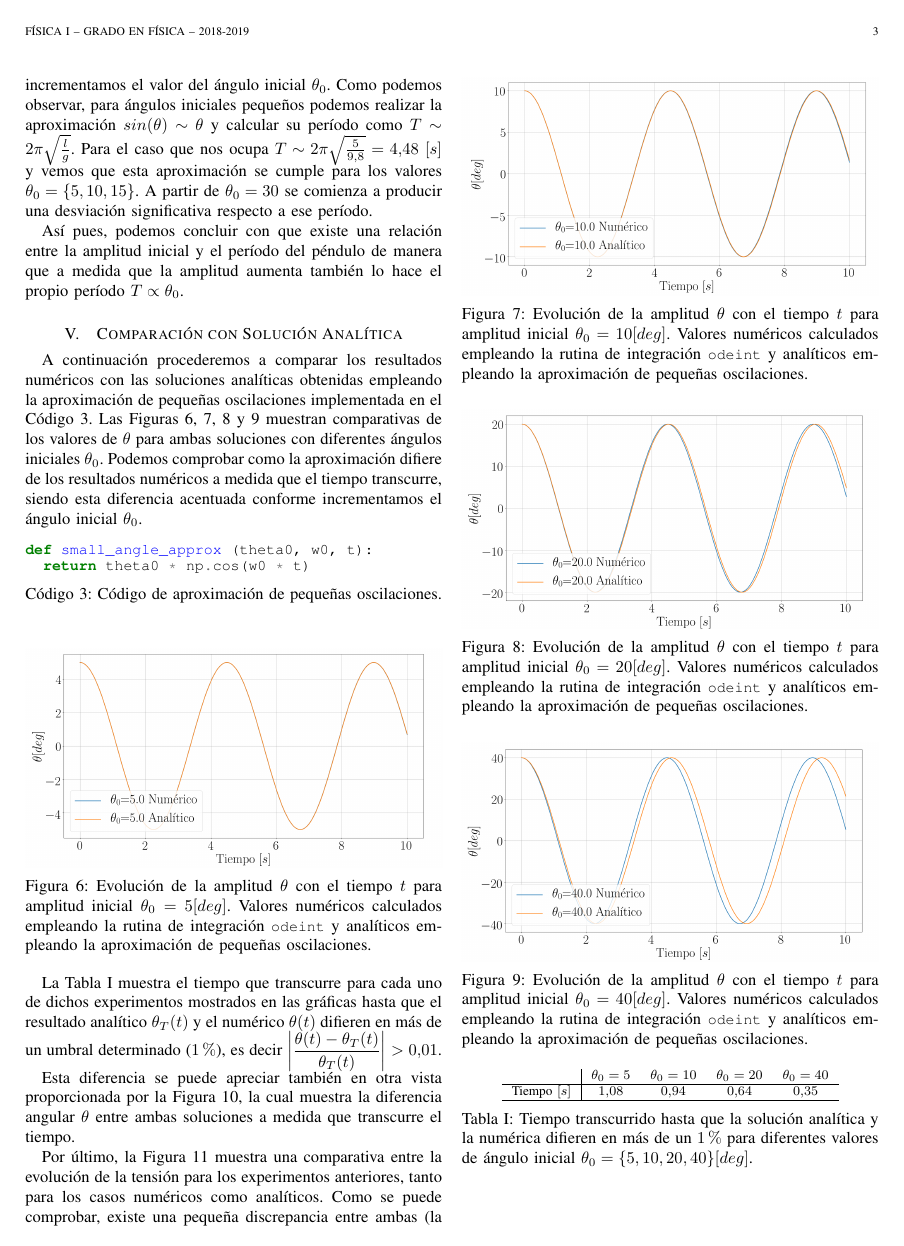
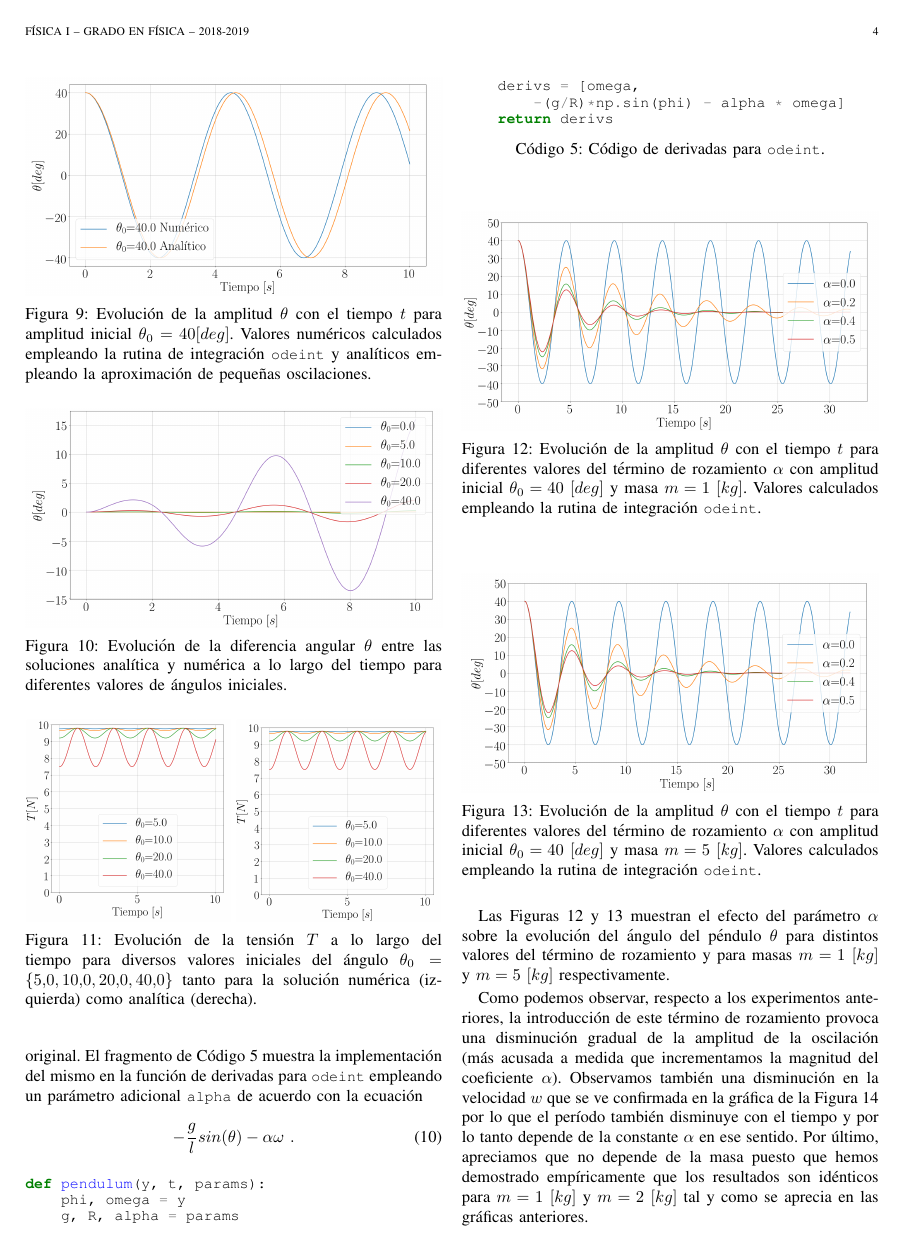
Before and after one commit to AlexanderTS1/physics, a LaTeX paper (fisica_1/practica_2/informe/bare_jrnl.tex): page 3 of 4 before the commit and page 4 of 5 after it. Compiled offline with pdfLaTeX.

Commit message:
F1: PR2: explicación y gráficas sobre rozamiento

```diff
--- a/fisica_1/practica_2/informe/bare_jrnl.tex
+++ b/fisica_1/practica_2/informe/bare_jrnl.tex
@@ -672,7 +692,6 @@ def small_angle_approx (theta0, w0, t):
   \label{fig:numanal_40}
 \end{figure}
 
-La Tabla \ref{table:tiempodiff} muestra el tiempo que transcurre para cada uno de dichos experimentos mostrados en las gráficas hasta que el resultado analítico $\theta_T(t)$ y el numérico $\theta(t)$ difieren en más de un umbral determinado ($1\%$), es decir $\left|\displaystyle\frac{\theta(t) - \theta_T(t)}{\theta_T(t)}\right|>0.01$.
 
 Esta diferencia se puede apreciar también en otra vista proporcionada por la Figura \ref{fig:diff}, la cual muestra la diferencia angular $\theta$ entre ambas soluciones a medida que transcurre el tiempo.
 
@@ -707,3 +726,23 @@ Por último, la Figura \ref{fig:tensiones_diff} muestra una comparativa entre la
 
 \section{Introducción de Rozamiento}
 
+Para el último experimento introducimos un término de rozamiento proporcional a la velocidad ($\alpha\omega$) en la ecuación original. El fragmento de Código \ref{code:alpha} muestra la implementación del mismo en la función de derivadas para \mintinline{python}{odeint} empleando un parámetro adicional \mintinline{python}{alpha} de acuerdo con la ecuación
+
+\begin{equation}
+  -\displaystyle\frac{g}{l} sin(\theta) - \alpha\omega~.
+\end{equation}
+
+\medskip
+
+\begin{code}
+  \begin{minted}{python}
+def pendulum(y, t, params):
+    phi, omega = y
+    g, R, alpha = params
+    derivs = [omega,
+        -(g/R)*np.sin(phi) - alpha * omega]
+    return derivs
+  \end{minted}
+  \caption{Código de derivadas para \mintinline{python}{odeint}.}
+  \label{code:alpha}
+\end{code}
@@ -710,2 +751,18 @@ Por último, la Figura \ref{fig:tensiones_diff} muestra una comparativa entre la
 \begin{figure}[!htb]
   \centering
+  \includegraphics[width=\linewidth]{alpha_m1}
+  \caption{Evolución de la amplitud $\theta$ con el tiempo $t$ para diferentes valores del término de rozamiento $\alpha$ con amplitud inicial $\theta_0=40~[deg]$ y masa $m=1~[kg]$. Valores calculados empleando la rutina de integración \mintinline{python}{odeint}.}
+  \label{fig:alpha_m1}
+\end{figure}
+
+\begin{figure}[!htb]
+  \centering
+  \includegraphics[width=\linewidth]{alpha_m5}
+  \caption{Evolución de la amplitud $\theta$ con el tiempo $t$ para diferentes valores del término de rozamiento $\alpha$ con amplitud inicial $\theta_0=40~[deg]$ y masa $m=5~[kg]$. Valores calculados empleando la rutina de integración \mintinline{python}{odeint}.}
+  \label{fig:alpha_m2}
+\end{figure}
+
+Las Figuras \ref{fig:alpha_m1} y \ref{fig:alpha_m2} muestran el efecto del parámetro $\alpha$ sobre la evolución del ángulo del péndulo $\theta$ para distintos valores del término de rozamiento y para masas $m=1~[kg]$ y $m=5~[kg]$ respectivamente.
+
+Como podemos observar, respecto a los experimentos anteriores, la introducción de este término de rozamiento provoca una disminución gradual de la amplitud de la oscilación (más acusada a medida que incrementamos la magnitud del coeficiente $\alpha$). Observamos también una disminución en la velocidad $w$ que se ve confirmada en la gráfica de la Figura \ref{fig:alpha_omega} por lo que el período también disminuye con el tiempo y por lo tanto depende de la constante $\alpha$ en
+ese sentido. Por último, apreciamos que no depende de la masa puesto que hemos demostrado empíricamente que los resultados son idénticos para $m=1~[kg]$ y $m=2~[kg]$ tal y como se aprecia en las gráficas anteriores.
```
Also changed, not shown: fisica_1/practica_2/informe/alpha_m1.png (added), fisica_1/practica_2/informe/alpha_m5.png (added), fisica_1/practica_2/informe/alpha_omega.png (added), fisica_1/practica_2/informe/bare_jrnl.pdf, fisica_1/practica_2/informe/bare_jrnl.tex (31 more changed lines).
